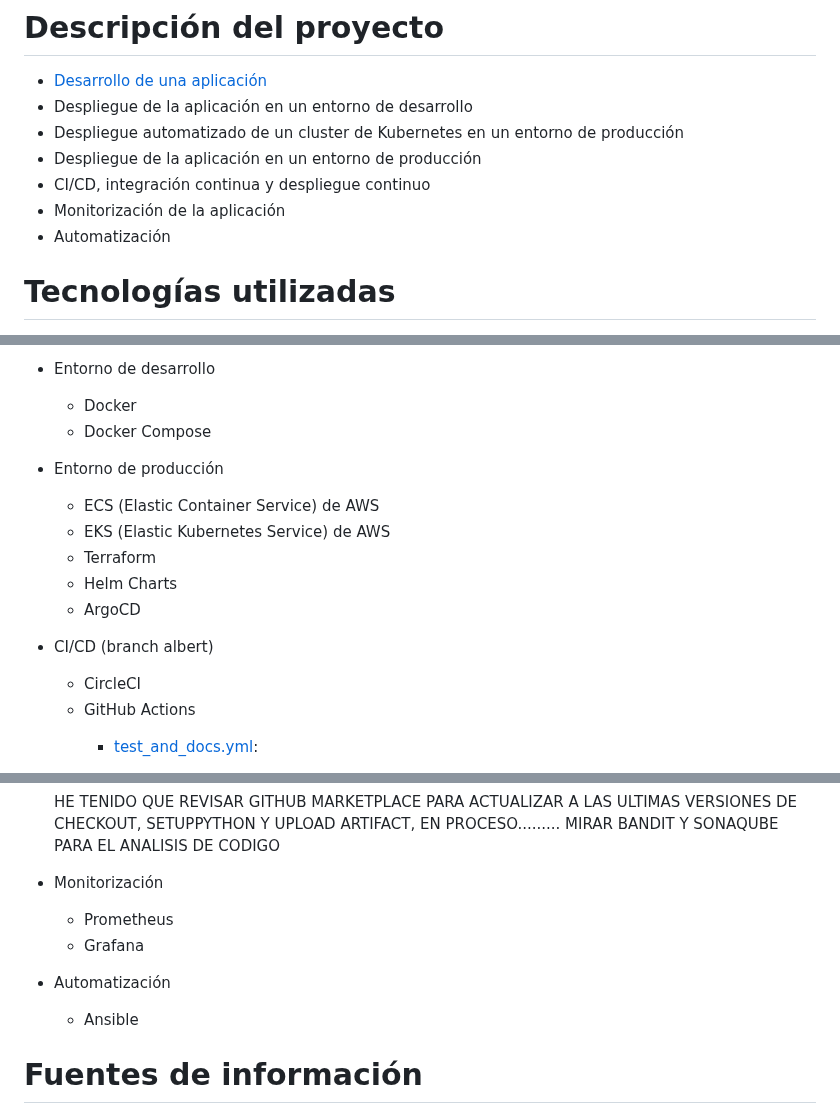
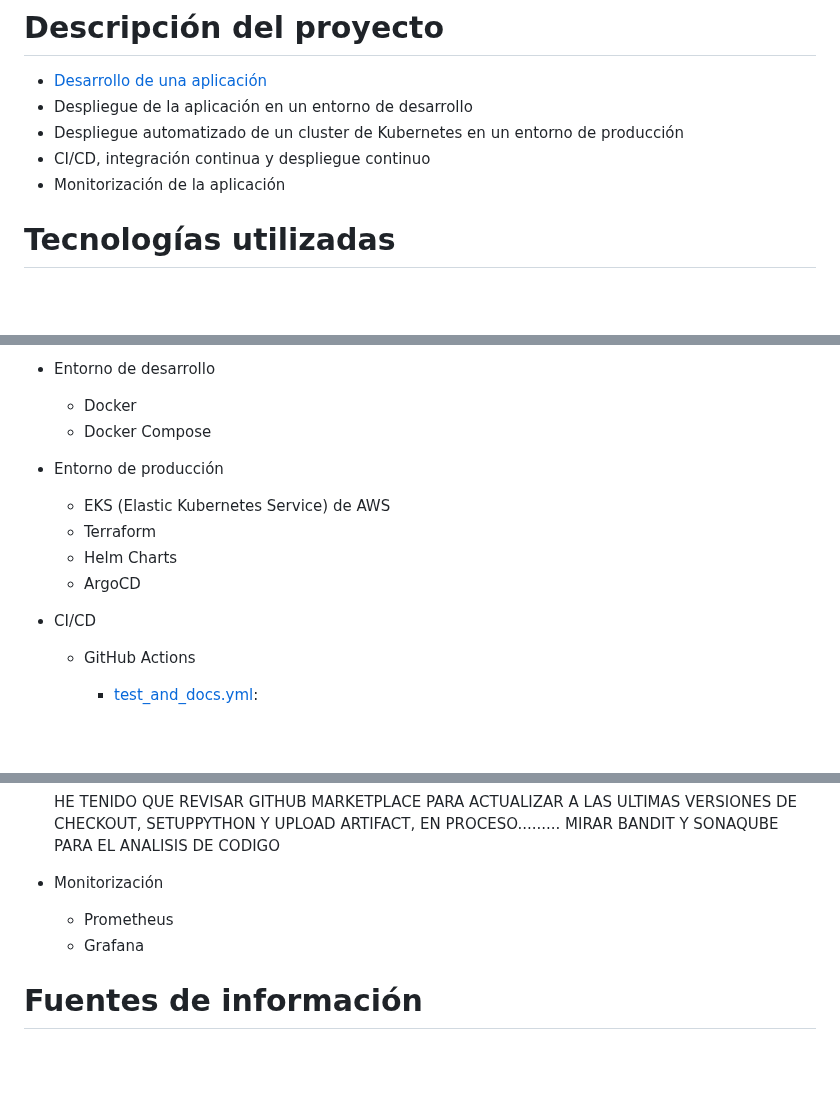
Before and after one commit to KeepDevOpsTriangel/Keep-DevOps-Triangel-app, a Markdown page: README.md, 3 parts joined by grey strips. GitHub-like rendering; blank space fills up the shorter version.

Commit message:
Update README.md
update readme deleting old text

```diff
--- a/README.md
+++ b/README.md
@@ -14,10 +14,8 @@ Repositorio para el proyecto final del curso de DevOps and Cloud Computing VIII
 - [Desarrollo de una aplicación](app/Readme.md)
 - Despliegue de la aplicación en un entorno de desarrollo
 - Despliegue automatizado de un cluster de Kubernetes en un entorno de producción
-- Despliegue de la aplicación en un entorno de producción
 - CI/CD, integración continua y despliegue continuo
 - Monitorización de la aplicación
-- Automatización
 
 # Tecnologías utilizadas
 
@@ -31,14 +29,12 @@ Repositorio para el proyecto final del curso de DevOps and Cloud Computing VIII
     - Docker Compose
 
 - Entorno de producción
-    - ECS (Elastic Container Service) de AWS
     - EKS (Elastic Kubernetes Service) de AWS
     - Terraform
     - Helm Charts
     - ArgoCD
 
-- CI/CD (branch albert)
-    - CircleCI
+- CI/CD
     - GitHub Actions
         - [test_and_docs.yml](.github/workflows/test_and_docs.yml):
             - Por ahora solo se activará en la rama albert
@@ -86,9 +82,6 @@ Repositorio para el proyecto final del curso de DevOps and Cloud Computing VIII
     - Prometheus
     - Grafana
 
-- Automatización
-    - Ansible
-
 # Fuentes de información
 
 - [Documentación de AWS](https://docs.aws.amazon.com/es_es/)
```
